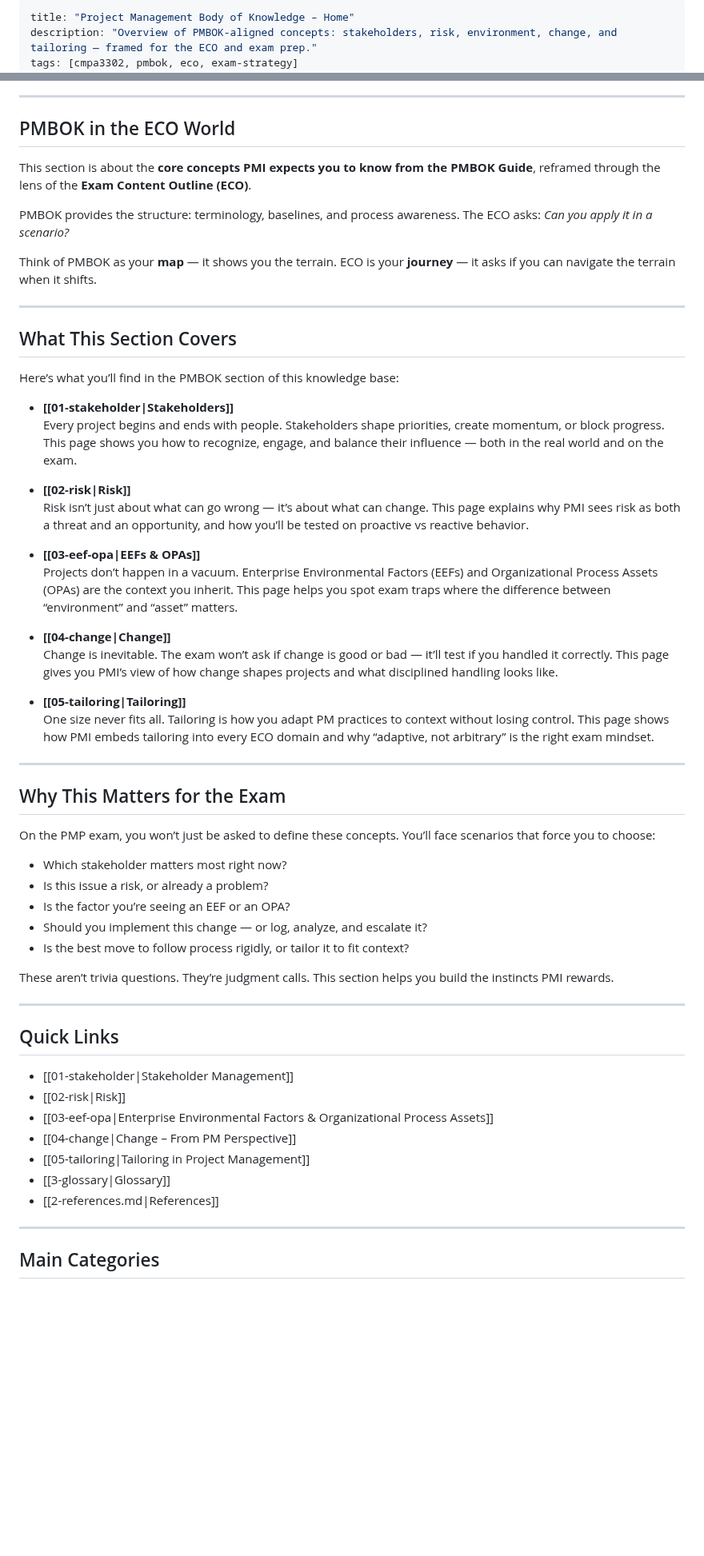
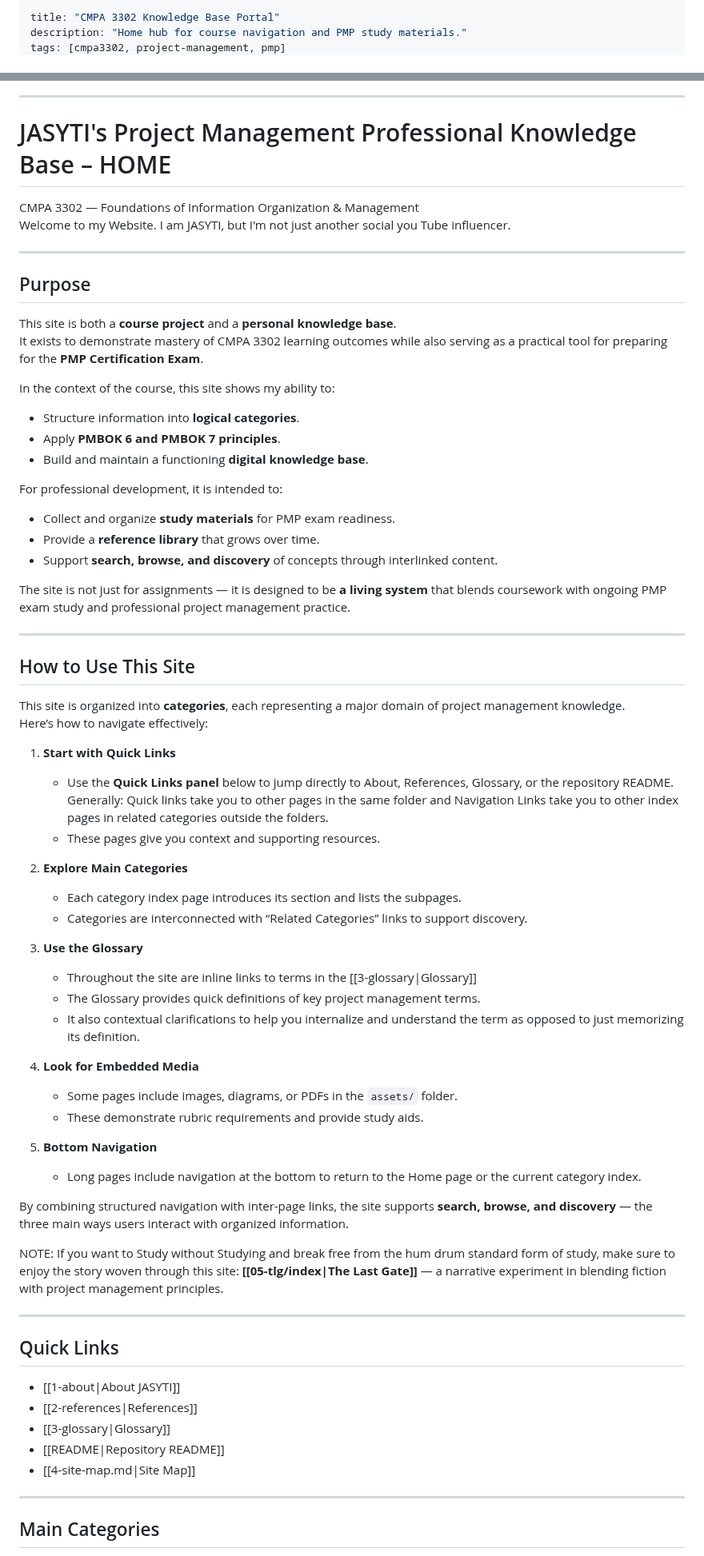
Before and after one commit to JASYTIONLINE/3302-cmpa-repo, a Markdown page: content/index.md, 2 parts joined by grey strips. Shown at 80% size. GitHub-like rendering; blank space fills up the shorter version.

Commit message:
Restore homepage index.md from commit b074806

```diff
--- a/content/index.md
+++ b/content/index.md
@@ -1,5 +1,5 @@
 ---
-title: "Project Management Body of Knowledge – Home"
-description: "Overview of PMBOK-aligned concepts: stakeholders, risk, environment, change, and tailoring — framed for the ECO and exam prep."
-tags: [cmpa3302, pmbok, eco, exam-strategy]
+title: "CMPA 3302 Knowledge Base Portal"
+description: "Home hub for course navigation and PMP study materials."
+tags: [cmpa3302, project-management, pmp]
 draft: false
@@ -15,60 +11,63 @@ enableToc: true
 
 ---
+# JASYTI's Project Management Professional Knowledge Base – HOME
 
-## PMBOK in the ECO World
-
-This section is about the **core concepts PMI expects you to know from the PMBOK Guide**, reframed through the lens of the **Exam Content Outline (ECO)**.
-
-PMBOK provides the structure: terminology, baselines, and process awareness. The ECO asks: *Can you apply it in a scenario?*
-
-Think of PMBOK as your **map** — it shows you the terrain. ECO is your **journey** — it asks if you can navigate the terrain when it shifts.
+CMPA 3302 — Foundations of Information Organization & Management
+Welcome to my Website. I am JASYTI, but I'm not just another social you Tube influencer.
 
 ---
+## Purpose
+This site is both a **course project** and a **personal knowledge base**.
+It exists to demonstrate mastery of CMPA 3302 learning outcomes while also serving as a practical tool for preparing for the **PMP Certification Exam**.
 
-## What This Section Covers
+In the context of the course, this site shows my ability to:
+- Structure information into **logical categories**.
+- Apply **PMBOK 6 and PMBOK 7 principles**.
+- Build and maintain a functioning **digital knowledge base**.
 
-Here’s what you’ll find in the PMBOK section of this knowledge base:
+For professional development, it is intended to:
+- Collect and organize **study materials** for PMP exam readiness.
+- Provide a **reference library** that grows over time.
+- Support **search, browse, and discovery** of concepts through interlinked content.
 
-- **[[01-stakeholder|Stakeholders]]**
-  Every project begins and ends with people. Stakeholders shape priorities, create momentum, or block progress. This page shows you how to recognize, engage, and balance their influence — both in the real world and on the exam.
-
-- **[[02-risk|Risk]]**
-  Risk isn’t just about what can go wrong — it’s about what can change. This page explains why PMI sees risk as both a threat and an opportunity, and how you’ll be tested on proactive vs reactive behavior.
-
-- **[[03-eef-opa|EEFs & OPAs]]**
-  Projects don’t happen in a vacuum. Enterprise Environmental Factors (EEFs) and Organizational Process Assets (OPAs) are the context you inherit. This page helps you spot exam traps where the difference between “environment” and “asset” matters.
-
-- **[[04-change|Change]]**
-  Change is inevitable. The exam won’t ask if change is good or bad — it’ll test if you handled it correctly. This page gives you PMI’s view of how change shapes projects and what disciplined handling looks like.
-
-- **[[05-tailoring|Tailoring]]**
-  One size never fits all. Tailoring is how you adapt PM practices to context without losing control. This page shows how PMI embeds tailoring into every ECO domain and why “adaptive, not arbitrary” is the right exam mindset.
+The site is not just for assignments — it is designed to be **a living system** that blends coursework with ongoing PMP exam study and professional project management practice.
 
 ---
+## How to Use This Site
+This site is organized into **categories**, each representing a major domain of project management knowledge.
+Here’s how to navigate effectively:
 
-## Why This Matters for the Exam
+1. **Start with Quick Links**
+   - Use the **Quick Links panel** below to jump directly to About, References, Glossary, or the repository README.  Generally: Quick links take you to other pages in the same folder and Navigation Links take you to other index pages in related categories outside the folders.
+   - These pages give you context and supporting resources.
 
-On the PMP exam, you won’t just be asked to define these concepts. You’ll face scenarios that force you to choose:
-- Which stakeholder matters most right now?
-- Is this issue a risk, or already a problem?
-- Is the factor you’re seeing an EEF or an OPA?
-- Should you implement this change — or log, analyze, and escalate it?
-- Is the best move to follow process rigidly, or tailor it to fit context?
+2. **Explore Main Categories**
+   - Each category index page introduces its section and lists the subpages.
+   - Categories are interconnected with “Related Categories” links to support discovery.
 
-These aren’t trivia questions. They’re judgment calls. This section helps you build the instincts PMI rewards.
+3. **Use the Glossary**
+   - Throughout the site are inline links to terms in the [[3-glossary|Glossary]]
+   - The Glossary provides quick definitions of key project management terms.
+   - It also contextual clarifications to help you internalize and understand the term as opposed to just memorizing its definition.
+
+4. **Look for Embedded Media**
+   - Some pages include images, diagrams, or PDFs in the `assets/` folder.
+   - These demonstrate rubric requirements and provide study aids.
+
+5. **Bottom Navigation**
+   - Long pages include navigation at the bottom to return to the Home page or the current category index.
+
+By combining structured navigation with inter-page links, the site supports **search, browse, and discovery** — the three main ways users interact with organized information.
+
+NOTE: If you want to Study without Studying and break free from the hum drum standard form of study, make sure to enjoy the story woven through this site: **[[05-tlg/index|The Last Gate]]** — a narrative experiment in blending fiction with project management principles.
 
 ---
-
 ## Quick Links
-
-- [[01-stakeholder|Stakeholder Management]]
-- [[02-risk|Risk]]
-- [[03-eef-opa|Enterprise Environmental Factors & Organizational Process Assets]]
-- [[04-change|Change – From PM Perspective]]
-- [[05-tailoring|Tailoring in Project Management]]
+- [[1-about|About JASYTI]]
+- [[2-references|References]]
 - [[3-glossary|Glossary]]
-- [[2-references.md|References]]
+- [[README|Repository README]]
+- [[4-site-map.md|Site Map]]
 
 ---
-
 ## Main Categories
```
Also changed, not shown: other parts of content/index.md (+6 -10 lines).
